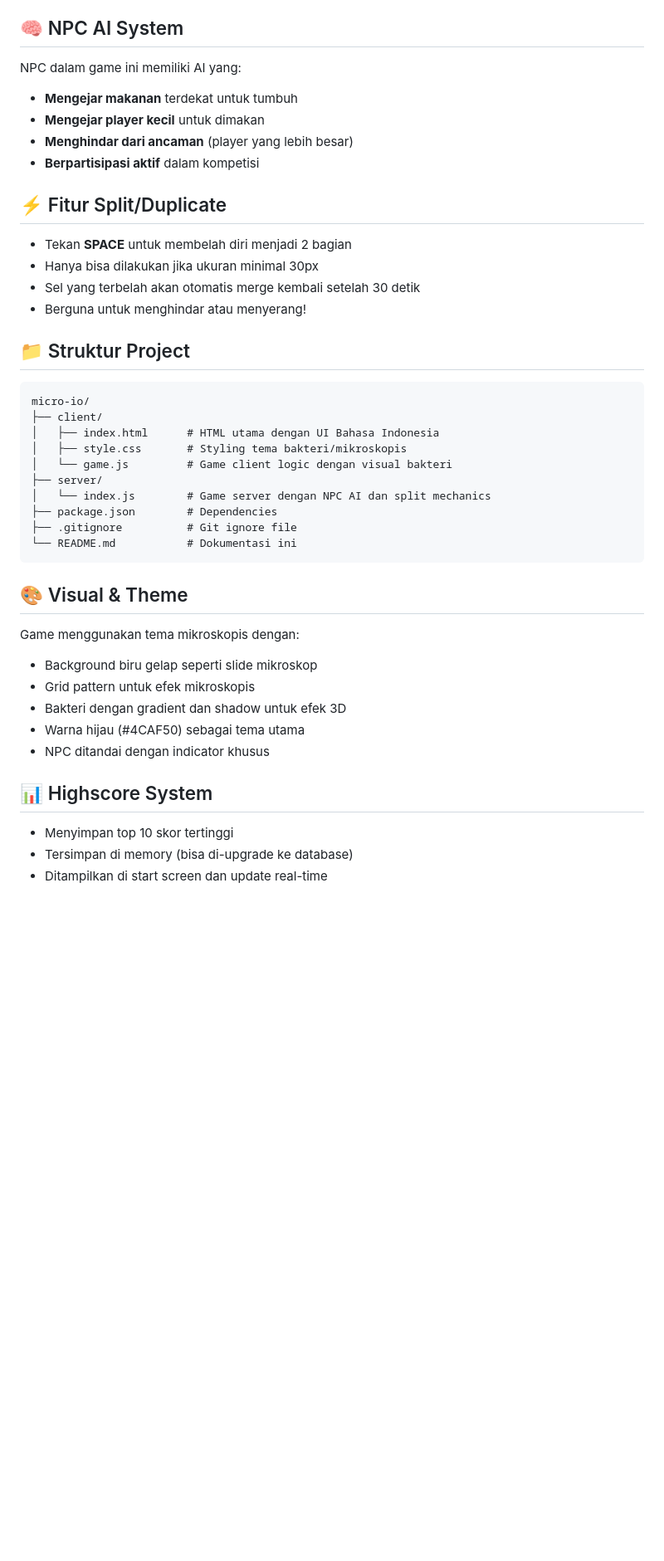
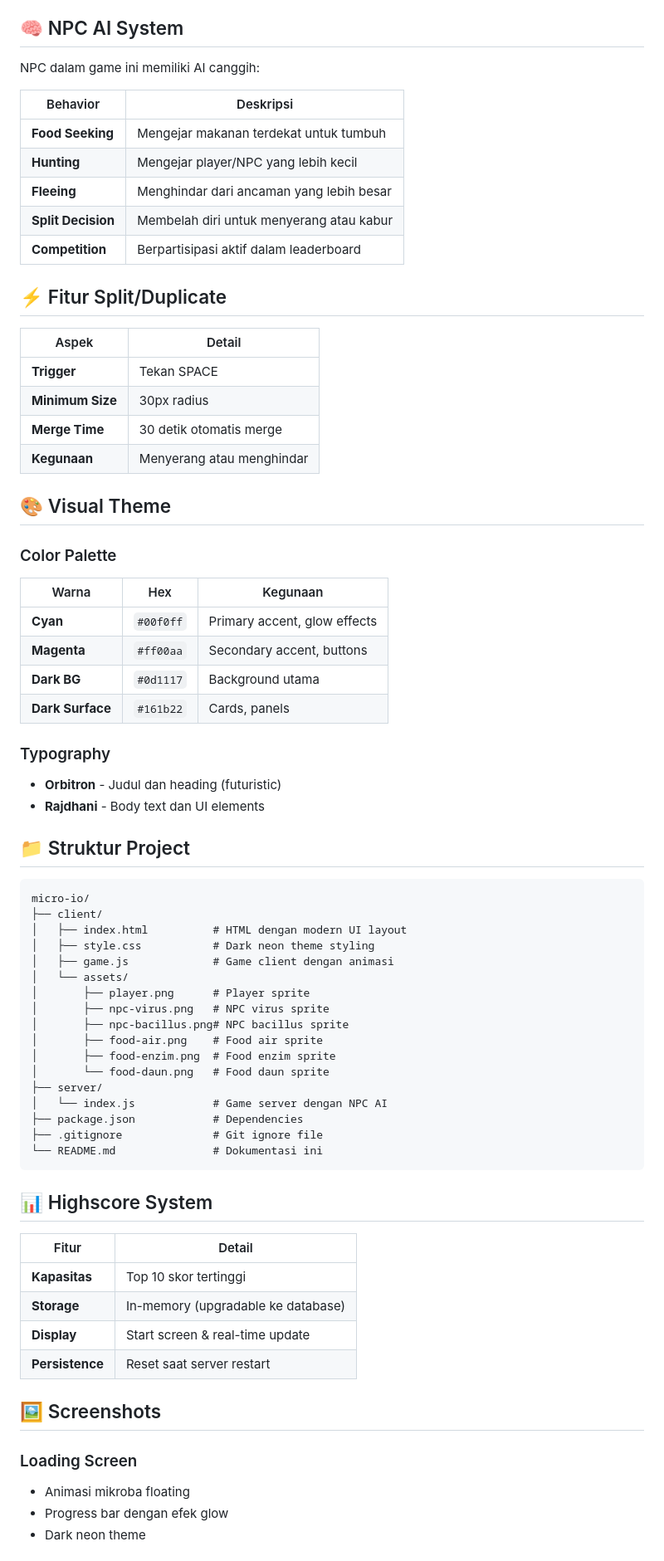
Before and after one commit to Elloe2/game-io, a Markdown page: README.md, the part around one of its changes. Shown at 83% size. Drawn GitHub-style; blank space fills up the shorter version.

Commit message:
Update README with comprehensive documentation including tables, visual theme details, and enhanced feature lists

````diff
--- a/README.md
+++ b/README.md
@@ -136,47 +136,74 @@ http://localhost:3000
 
 ## 🧠 NPC AI System
 
-NPC dalam game ini memiliki AI yang:
+NPC dalam game ini memiliki AI canggih:
 
-- **Mengejar makanan** terdekat untuk tumbuh
-- **Mengejar player kecil** untuk dimakan
-- **Menghindar dari ancaman** (player yang lebih besar)
-- **Berpartisipasi aktif** dalam kompetisi
+| Behavior | Deskripsi |
+|----------|-----------|
+| **Food Seeking** | Mengejar makanan terdekat untuk tumbuh |
+| **Hunting** | Mengejar player/NPC yang lebih kecil |
+| **Fleeing** | Menghindar dari ancaman yang lebih besar |
+| **Split Decision** | Membelah diri untuk menyerang atau kabur |
+| **Competition** | Berpartisipasi aktif dalam leaderboard |
 
 ## ⚡ Fitur Split/Duplicate
 
-- Tekan **SPACE** untuk membelah diri menjadi 2 bagian
-- Hanya bisa dilakukan jika ukuran minimal 30px
-- Sel yang terbelah akan otomatis merge kembali setelah 30 detik
-- Berguna untuk menghindar atau menyerang!
+| Aspek | Detail |
+|-------|--------|
+| **Trigger** | Tekan SPACE |
+| **Minimum Size** | 30px radius |
+| **Merge Time** | 30 detik otomatis merge |
+| **Kegunaan** | Menyerang atau menghindar |
+
+## 🎨 Visual Theme
+
+### Color Palette
+| Warna | Hex | Kegunaan |
+|-------|-----|----------|
+| **Cyan** | `#00f0ff` | Primary accent, glow effects |
+| **Magenta** | `#ff00aa` | Secondary accent, buttons |
+| **Dark BG** | `#0d1117` | Background utama |
+| **Dark Surface** | `#161b22` | Cards, panels |
+
+### Typography
+- **Orbitron** - Judul dan heading (futuristic)
+- **Rajdhani** - Body text dan UI elements
 
 ## 📁 Struktur Project
 
 ```
 micro-io/
 ├── client/
-│   ├── index.html      # HTML utama dengan UI Bahasa Indonesia
-│   ├── style.css       # Styling tema bakteri/mikroskopis
-│   └── game.js         # Game client logic dengan visual bakteri
+│   ├── index.html          # HTML dengan modern UI layout
+│   ├── style.css           # Dark neon theme styling
+│   ├── game.js             # Game client dengan animasi
+│   └── assets/
+│       ├── player.png      # Player sprite
+│       ├── npc-virus.png   # NPC virus sprite
+│       ├── npc-bacillus.png# NPC bacillus sprite
+│       ├── food-air.png    # Food air sprite
+│       ├── food-enzim.png  # Food enzim sprite
+│       └── food-daun.png   # Food daun sprite
 ├── server/
-│   └── index.js        # Game server dengan NPC AI dan split mechanics
-├── package.json        # Dependencies
-├── .gitignore          # Git ignore file
-└── README.md           # Dokumentasi ini
+│   └── index.js            # Game server dengan NPC AI
+├── package.json            # Dependencies
+├── .gitignore              # Git ignore file
+└── README.md               # Dokumentasi ini
 ```
-
-## 🎨 Visual & Theme
-
-Game menggunakan tema mikroskopis dengan:
-
-- Background biru gelap seperti slide mikroskop
-- Grid pattern untuk efek mikroskopis
-- Bakteri dengan gradient dan shadow untuk efek 3D
-- Warna hijau (#4CAF50) sebagai tema utama
-- NPC ditandai dengan indicator khusus
 
 ## 📊 Highscore System
 
-- Menyimpan top 10 skor tertinggi
-- Tersimpan di memory (bisa di-upgrade ke database)
-- Ditampilkan di start screen dan update real-time
+| Fitur | Detail |
+|-------|--------|
+| **Kapasitas** | Top 10 skor tertinggi |
+| **Storage** | In-memory (upgradable ke database) |
+| **Display** | Start screen & real-time update |
+| **Persistence** | Reset saat server restart |
+
+## 🖼️ Screenshots
+
+### Loading Screen
+- Animasi mikroba floating
+- Progress bar dengan efek glow
+- Dark neon theme
+
````
Also changed, not shown: other parts of README.md (+59 -11 lines).
